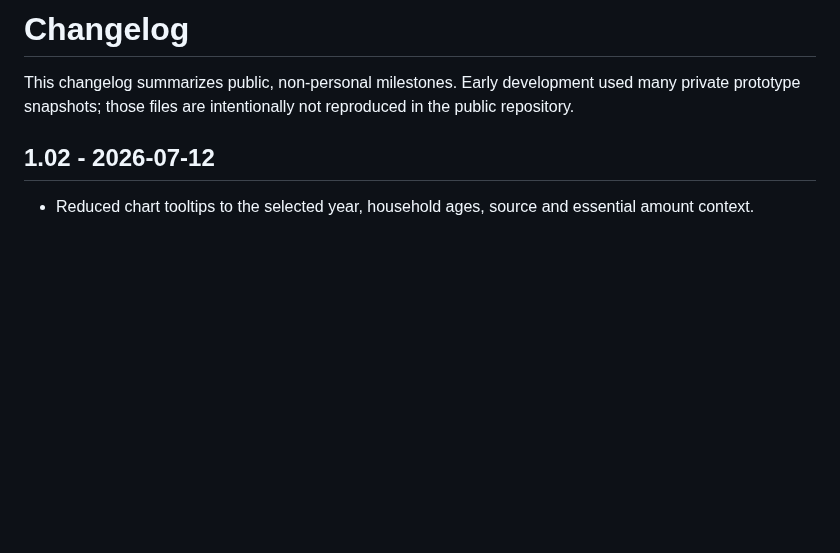
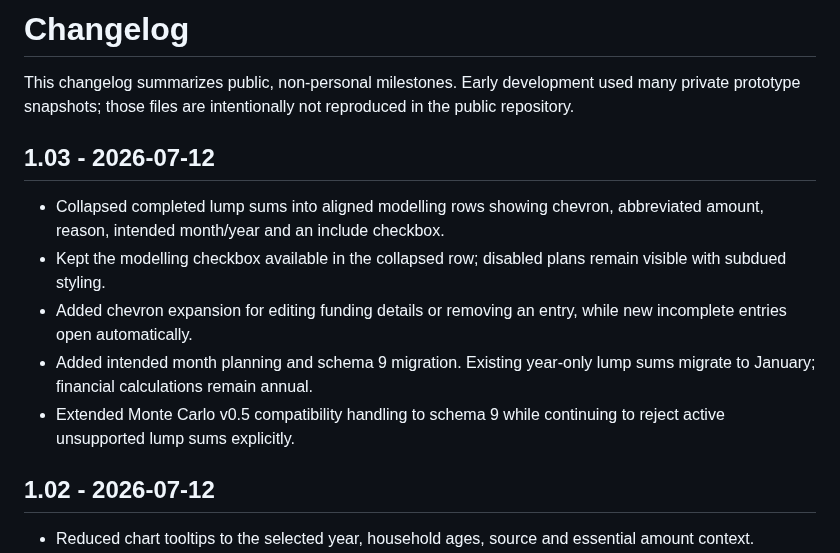
Before and after one commit to dcaddick/retirement-simulator, a Markdown page: CHANGELOG.md, the part around the change. Rendered like a GitHub page; blank space fills up the shorter version.

```diff
--- a/CHANGELOG.md
+++ b/CHANGELOG.md
@@ -1,6 +1,14 @@
 # Changelog
 
 This changelog summarizes public, non-personal milestones. Early development used many private prototype snapshots; those files are intentionally not reproduced in the public repository.
+
+## 1.03 - 2026-07-12
+
+- Collapsed completed lump sums into aligned modelling rows showing chevron, abbreviated amount, reason, intended month/year and an include checkbox.
+- Kept the modelling checkbox available in the collapsed row; disabled plans remain visible with subdued styling.
+- Added chevron expansion for editing funding details or removing an entry, while new incomplete entries open automatically.
+- Added intended month planning and schema 9 migration. Existing year-only lump sums migrate to January; financial calculations remain annual.
+- Extended Monte Carlo v0.5 compatibility handling to schema 9 while continuing to reject active unsupported lump sums explicitly.
 
 ## 1.02 - 2026-07-12
 
```
Also changed, not shown: README.md (+3 -3 lines), docs/assets/retirement-simulator-v1.03.png (added), 5 other files.
